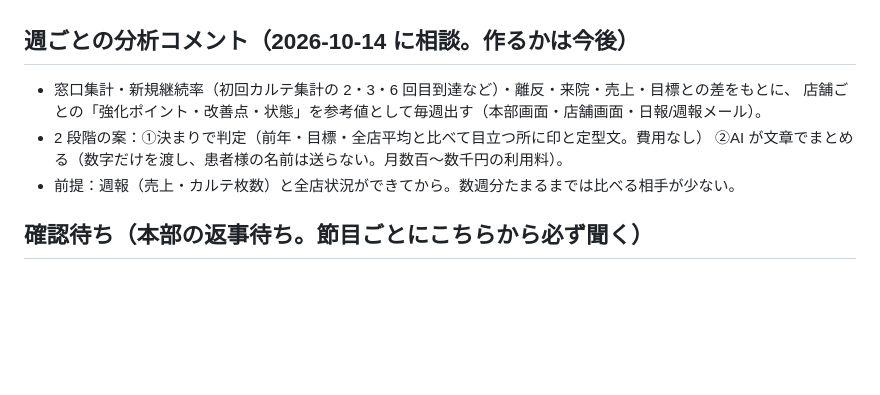
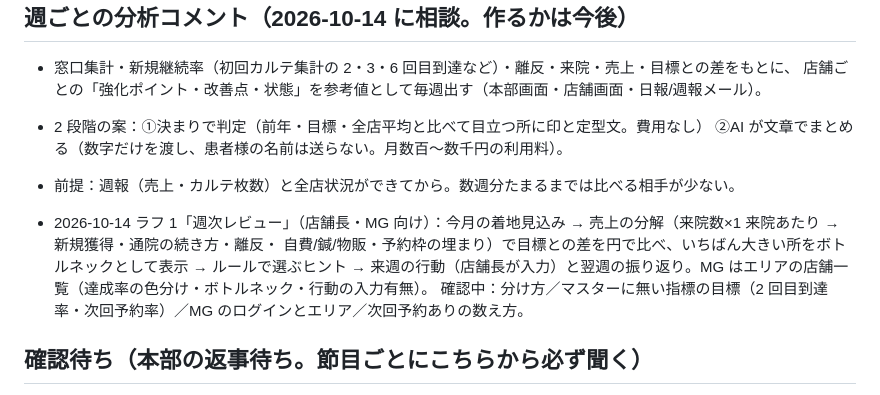
Before and after one commit to mochizuki80skip/natsume-reserve, a Markdown page: docs/ROADMAP.md, the part around the change. Rendered like a GitHub page; blank space fills up the shorter version.

Commit message:
ROADMAP: 週次レビュー（ボトルネックと行動のヒント）のラフ
Co-Authored-By: Claude Opus 5.5 <noreply@anthropic.com>
Claude-Session: https://claude.ai/code/session_016VcLtARMBSKX4LLntfocHn

```diff
--- a/docs/ROADMAP.md
+++ b/docs/ROADMAP.md
@@ -28,6 +28,11 @@
 - 2 段階の案：①決まりで判定（前年・目標・全店平均と比べて目立つ所に印と定型文。費用なし）
   ②AI が文章でまとめる（数字だけを渡し、患者様の名前は送らない。月数百〜数千円の利用料）。
 - 前提：週報（売上・カルテ枚数）と全店状況ができてから。数週分たまるまでは比べる相手が少ない。
+
+- 2026-10-14 ラフ 1「週次レビュー」（店舗長・MG 向け）：今月の着地見込み → 売上の分解（来院数×1 来院あたり → 新規獲得・通院の続き方・離反・
+  自費/鍼/物販・予約枠の埋まり）で目標との差を円で比べ、いちばん大きい所をボトルネックとして表示 → ルールで選ぶヒント →
+  来週の行動（店舗長が入力）と翌週の振り返り。MG はエリアの店舗一覧（達成率の色分け・ボトルネック・行動の入力有無）。
+  確認中：分け方／マスターに無い指標の目標（2 回目到達率・次回予約率）／MG のログインとエリア／次回予約ありの数え方。
 
 ## 確認待ち（本部の返事待ち。節目ごとにこちらから必ず聞く）
 
```
